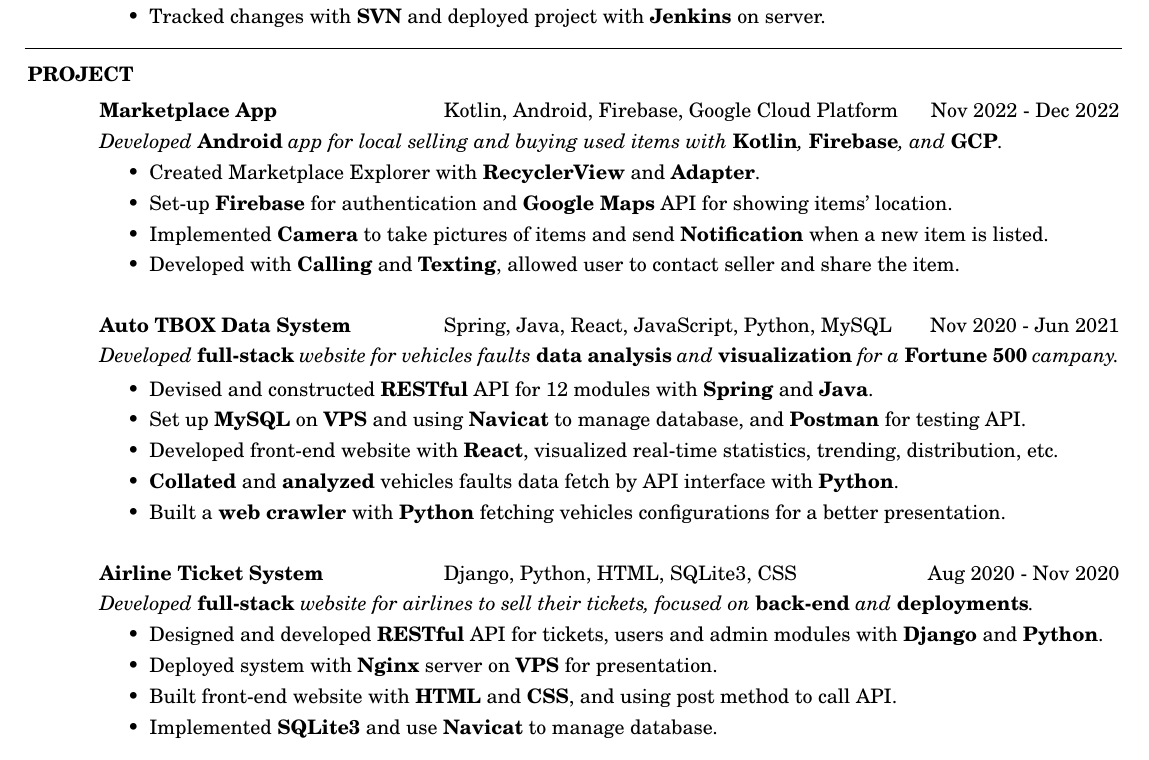
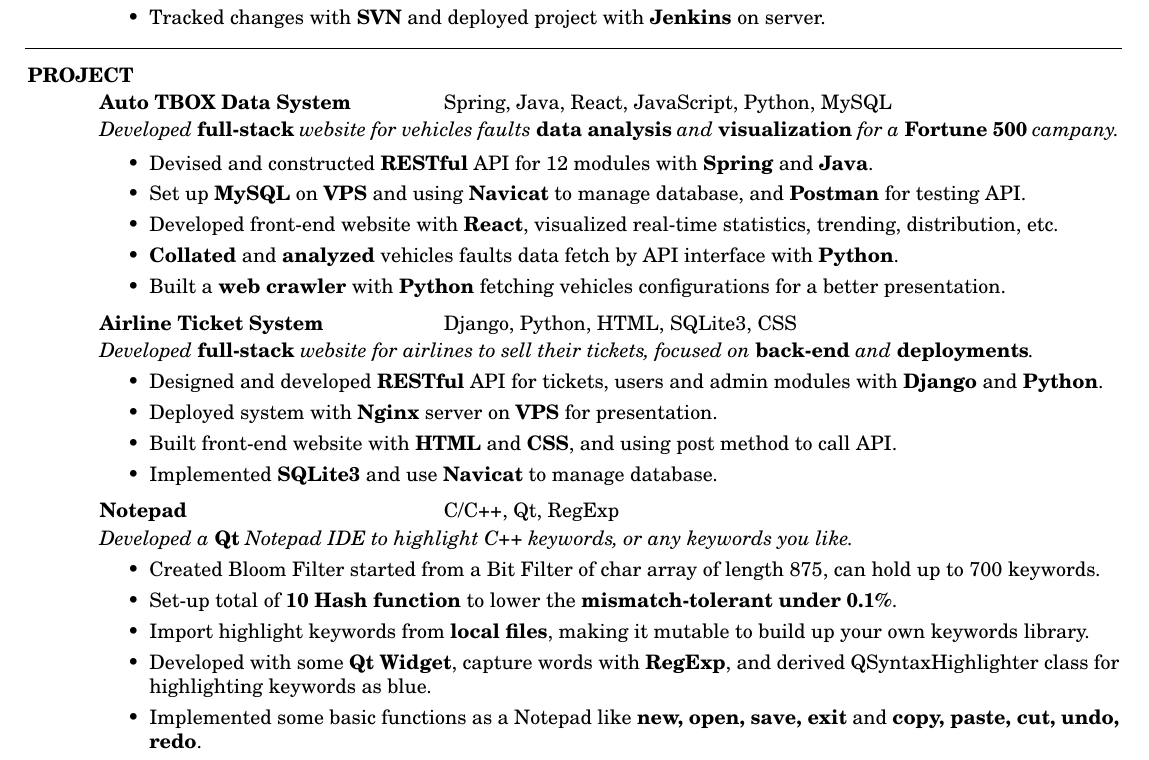
Before and after one commit to DolorHunter/resume, a LaTeX CV (resume.tex): part of the page, cut so that both start at the same text. Compiled offline with pdfLaTeX.

Commit message:
replace Android proj to C++ proj

```diff
--- a/resume.tex
+++ b/resume.tex
@@ -105,30 +105,11 @@
 \section{PROJECT}
 
     % first project
-    \vspace{0.00in}
-    \begin{tabbing}
-    \hspace{2.391in}\= \hspace{3in}\= \kill % set up two tab positions
-    \href{https://github.com/DolorHunter/Marketplace}{\bf Marketplace App}  \>
-                Kotlin, Android, Firebase, Google Cloud Platform \` Nov 2022 - Dec 2022 \\
-    \end{tabbing}\vspace{-20pt}      % suppress blank line after tabbing \
-    % descriptions
-    \vspace{-0.1in}
-    \textit{Developed {\bf Android} app for local selling and buying used items with {\bf Kotlin},
-                {\bf Firebase}, and {\bf GCP}.}
-    \vspace{+0.05in}
-    \begin{itemize} \itemsep 1.5pt %reduce space between items
-        \item Created Marketplace Explorer with {\bf RecyclerView} and {\bf Adapter}.
-        \item Set-up {\bf Firebase} for authentication and {\bf Google Maps} API for showing items' location.
-        \item Implemented {\bf Camera} to take pictures of items and send {\bf Notification} when a new item is listed.
-        \item Developed with {\bf Calling} and {\bf Texting}, allowed user to contact seller and share the item.
-    \end{itemize}
-
-    % second project
-    \vspace{0.00in}
+    \vspace{-0.05in}
     \begin{tabbing}
     \hspace{2.391in}\= \hspace{3in}\= \kill % set up two tab positions
     \href{https://github.com/DolorHunter/AutoTBOXDataSystem}{\bf Auto TBOX Data System}  \>
-                Spring, Java, React, JavaScript, Python, MySQL \` Nov 2020 - Jun 2021 \\
+                Spring, Java, React, JavaScript, Python, MySQL \\
     \end{tabbing}\vspace{-20pt}      % suppress blank line after tabbing \
     % descriptions
     \vspace{-0.1in}
@@ -149,11 +130,11 @@
     \end{itemize}
 
     % third project
-    \vspace{0.00in}
+    \vspace{-0.15in}
     \begin{tabbing}
     \hspace{2.391in}\= \hspace{3in}\= \kill % set up two tab positions
     \href{https://github.com/DolorHunter/AirlineTicketSystem}{\bf Airline Ticket System}  \>
-                Django, Python, HTML, SQLite3, CSS \` Aug 2020 - Nov 2020 \\
+                Django, Python, HTML, SQLite3, CSS  \\
     \end{tabbing}\vspace{-20pt}      % suppress blank line after tabbing \
     % descriptions
     \vspace{-0.1in}
@@ -169,5 +150,26 @@
         \item Implemented {\bf SQLite3} and use {\bf Navicat} to manage database.
     \end{itemize}
 
+
+    % third project
+    \vspace{-0.15in}
+    \begin{tabbing}
+    \hspace{2.391in}\= \hspace{3in}\= \kill % set up two tab positions
+    \href{https://github.com/DolorHunter/Notepad}{\bf Notepad}  \>
+                C/C++, Qt, RegExp \\
+    \end{tabbing}\vspace{-20pt}      % suppress blank line after tabbing \
+    % descriptions
+    \vspace{-0.1in}
+    \textit{Developed a {\bf Qt} Notepad IDE to highlight C++ keywords, or any keywords you like.}
+    \vspace{+0.05in}
+    \begin{itemize} \itemsep 1.5pt %reduce space between items
+        \item Created Bloom Filter started from a Bit Filter of char array of length 875, can hold up to 700 keywords.
+        \item Set-up total of {\bf 10 Hash function} to lower the {\bf mismatch-tolerant under 0.1\%}.
+        \item Import highlight keywords from {\bf local files}, making it mutable to build up your own keywords library.
+        \item Developed with some {\bf Qt Widget}, capture words with {\bf RegExp}, and derived QSyntaxHighlighter class for highlighting keywords as blue.
+        \item Implemented some basic functions as a Notepad
+        like {\bf new, open, save, exit} and {\bf copy, paste, cut, undo, redo}.
+    \end{itemize}
+
 \end{resume}
 \end{document}
```
Also changed, not shown: resume.pdf, 3 other files.
